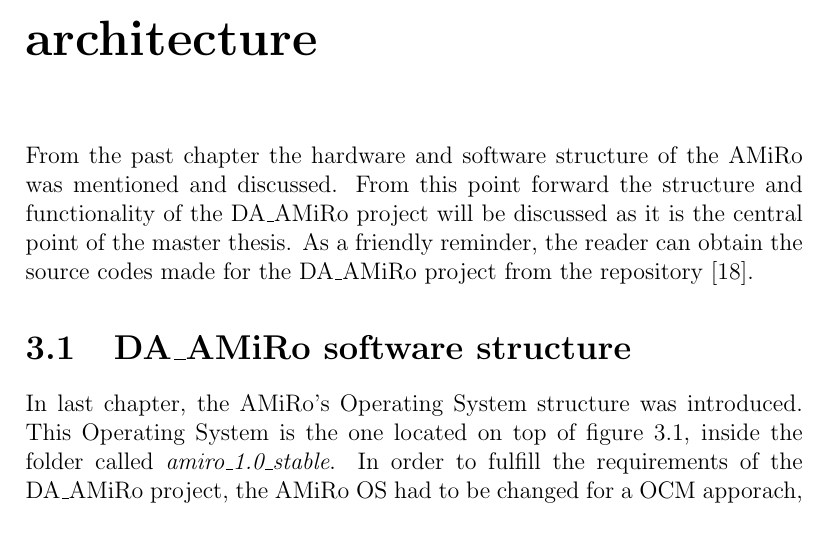
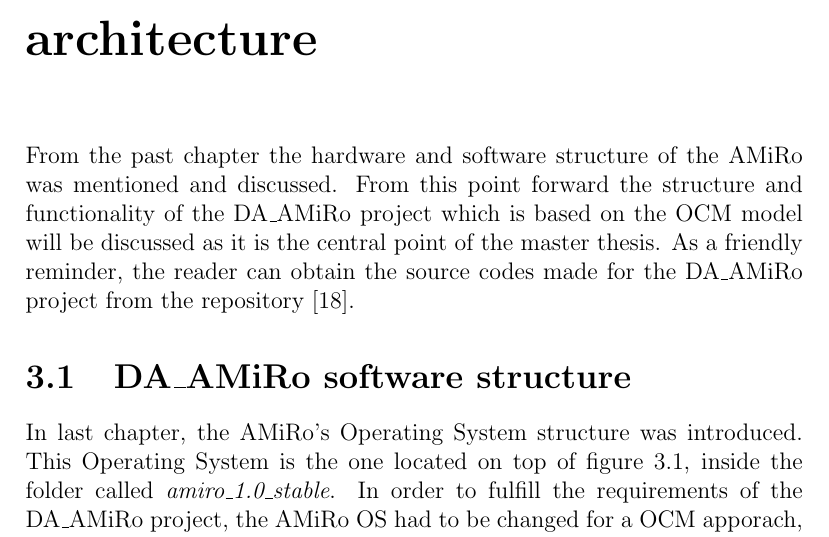
Before and after one commit to neckike/AMiRo_MasterThesis, a LaTeX thesis (AMiRo.tex): part of page 32 of 68, cut so that both start at the same text. Compiled offline with pdfLaTeX.

Commit message:
modified da amiro version

```diff
--- a/AMiRo.tex
+++ b/AMiRo.tex
@@ -378,7 +378,7 @@ The user thread of the \textit{Light Ring} has no implemented application and re
 
 %\clearpage
 \chapter{DA\_AMiRo software architecture}
-From the past chapter the hardware and software structure of the AMiRo was mentioned and discussed. From this point forward the structure and functionality of the DA\_AMiRo project will be discussed as it is the central point of the master thesis. As a friendly reminder, the reader can obtain the source codes made for the DA\_AMiRo project from the repository \cite{AMiRo_Git}.
+From the past chapter the hardware and software structure of the AMiRo was mentioned and discussed. From this point forward the structure and functionality of the DA\_AMiRo project which is based on the OCM model will be discussed as it is the central point of the master thesis. As a friendly reminder, the reader can obtain the source codes made for the DA\_AMiRo project from the repository \cite{AMiRo_Git}.
 
 \section{DA\_AMiRo software structure}
 In last chapter, the AMiRo's Operating System structure was introduced. This Operating System is the one located on top of figure \ref{fig:DAAMIROstr}, inside the folder called \textit{amiro\_1.0\_stable}. In order to fulfill the requirements of the DA\_AMiRo project, the AMiRo OS had to be changed for a OCM apporach, and the functionality of the resulting software structure will be discussed in section \ref{sub:DAAMIROOS}.
```
Also changed, not shown: AMiRo.pdf.
